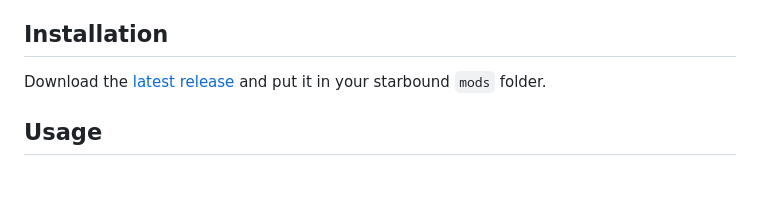
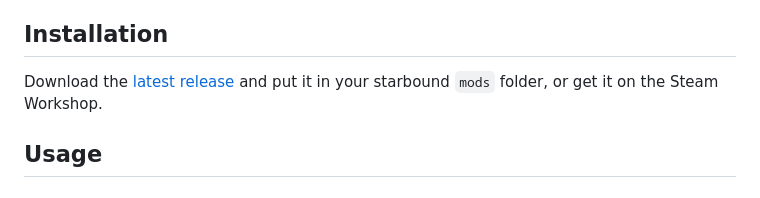
Before and after one commit to KrashV/Starbound-ColorableCustomClothes, a Markdown page: README.md, the part around one of its changes. Rendered like a GitHub page.

```diff
--- a/README.md
+++ b/README.md
@@ -5,7 +5,7 @@ A starbound mod for coloring the custom clothes.
 The mod is designed to work with [Silverfeelin's Outfit Generator](https://github.com/Silverfeelin/Starbound-OutfitGenerator)'s output. Click the link and follow the instructions.
 
 ## Installation
-Download the [latest release](https://github.com/KrashV/Starbound-ColorableCustomClothes/releases) and put it in your starbound `mods` folder.
+Download the [latest release](https://github.com/KrashV/Starbound-ColorableCustomClothes/releases) and put it in your starbound `mods` folder, or get it on the Steam Workshop.
 
 ## Usage
 
```
Also changed, not shown: other parts of README.md (+3 -1 lines).
